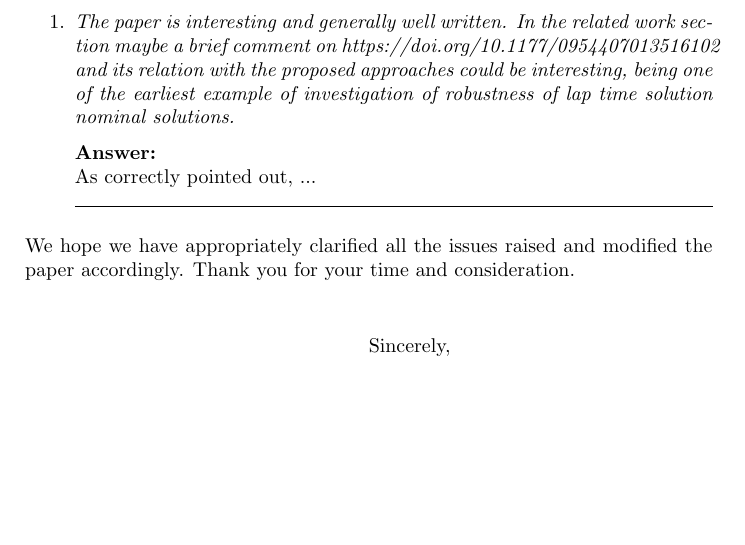
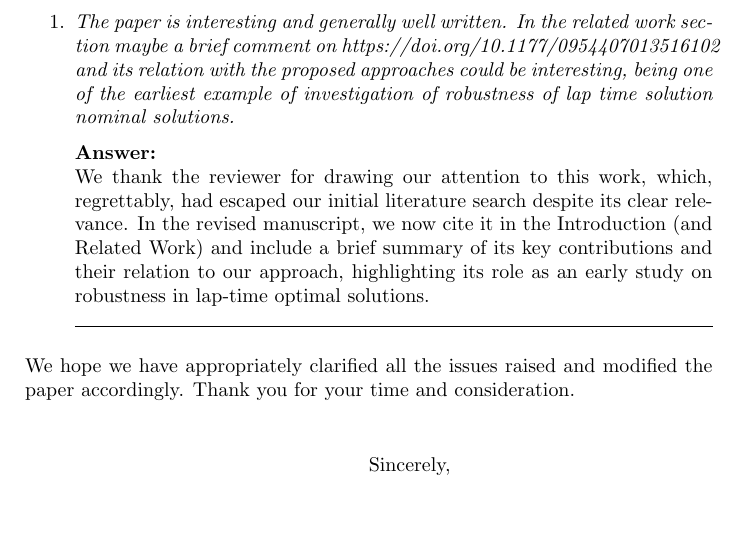
Before and after one commit to MarcoGabiccini/DisturbanceAwarePlanning-paper-2025, a LaTeX letter (Rebuttal/Rebuttal.tex): part of page 4 of 4, cut so that both start at the same text, the shorter picture padded with empty space. Compiled offline with pdfLaTeX.

Commit message:
[MGa] Reviewer 3 on rebuttal only

```diff
--- a/Rebuttal/Rebuttal.tex
+++ b/Rebuttal/Rebuttal.tex
@@ -213,7 +213,7 @@ As correctly pointed out, our notation in this equation was not sufficiently cle
 
 \textbf{Answer:}
 
- As correctly pointed out, ...
+We thank the reviewer for drawing our attention to this work, which, regrettably, had escaped our initial literature search despite its clear relevance. In the revised manuscript, we now cite it in the Introduction (and Related Work) and include a brief summary of its key contributions and their relation to our approach, highlighting its role as an early study on robustness in lap-time optimal solutions.
 
 \hrulefill
 
```
